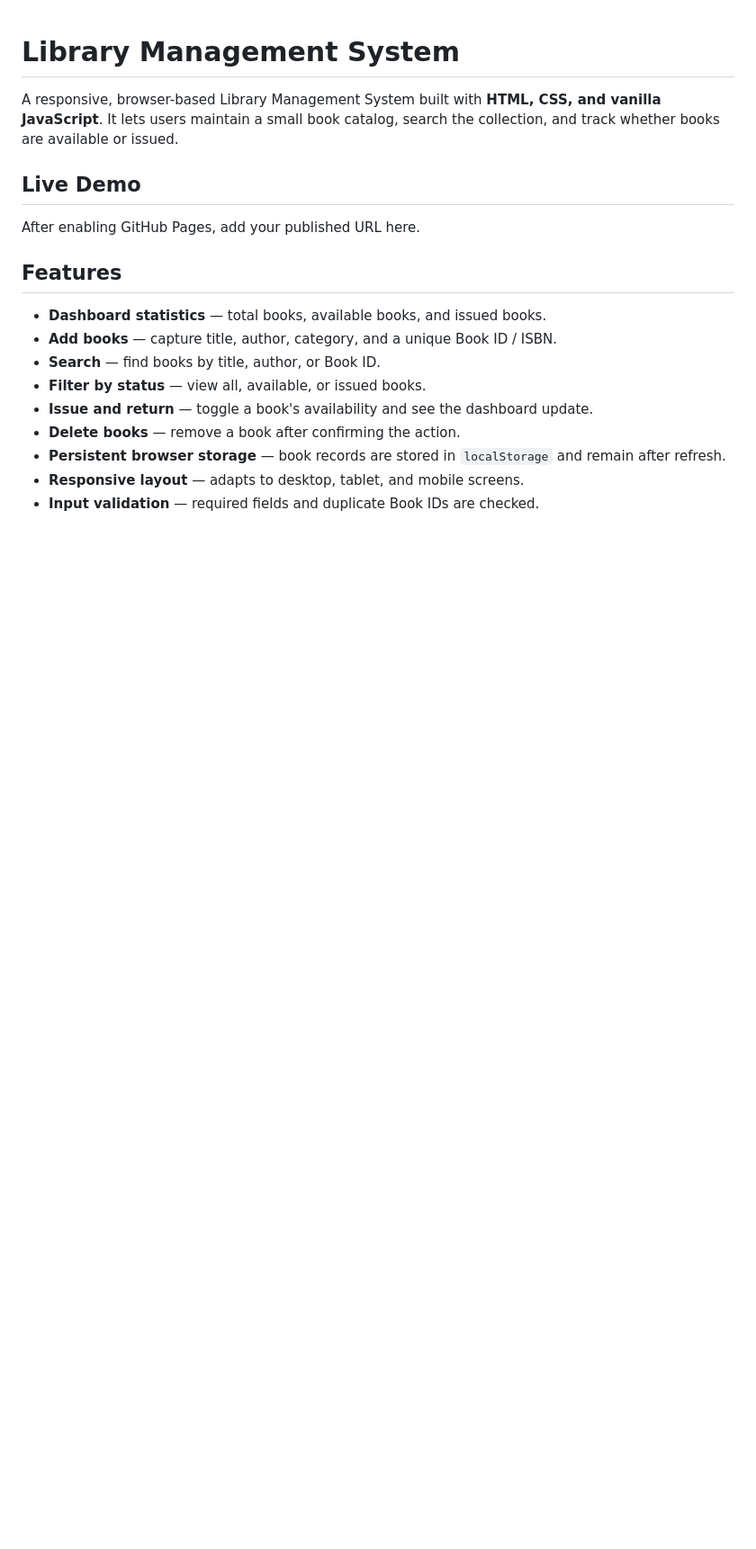
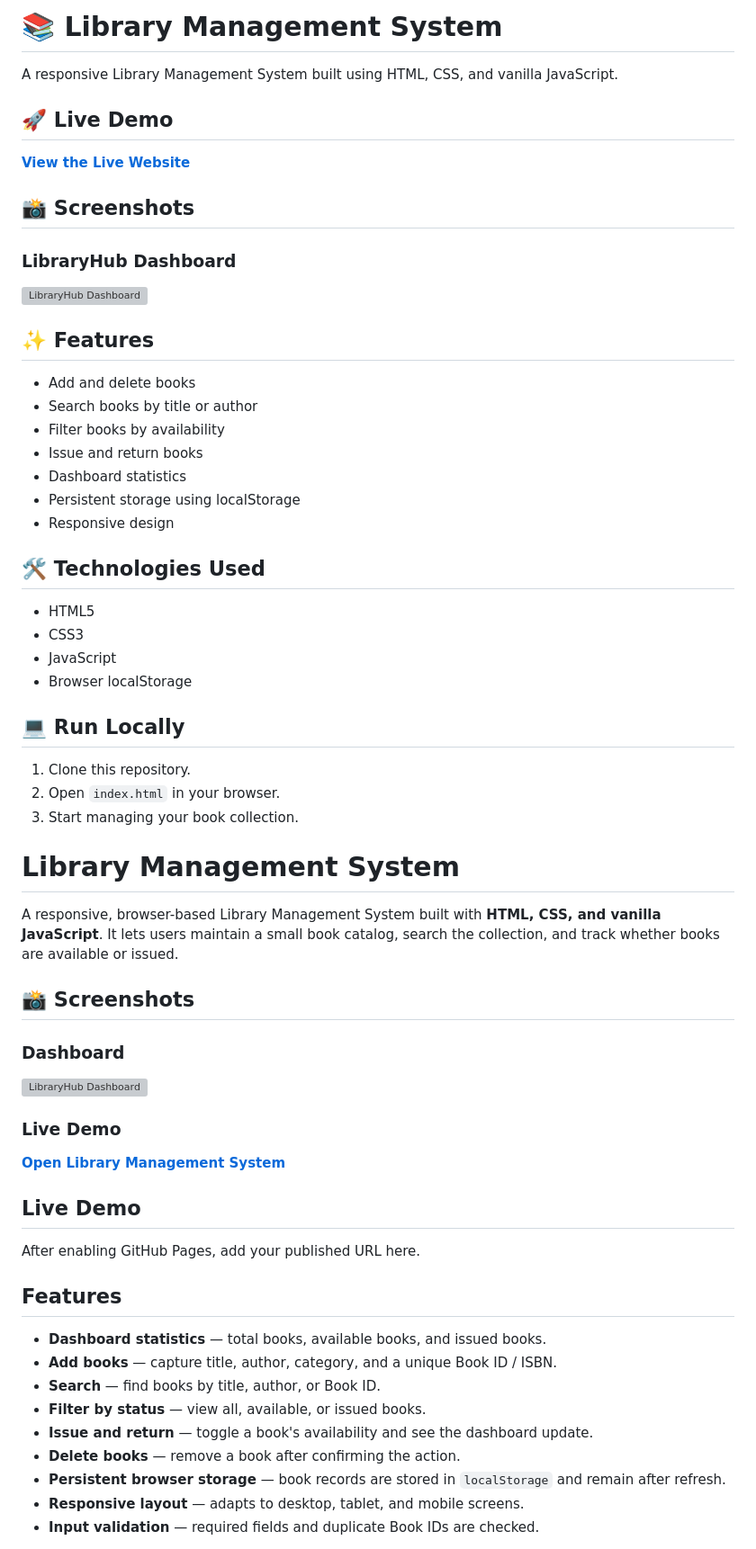
Before and after one commit to AbhaySharma-max/library-management-system, a Markdown page: README.md, the part around the change. Shown at 90% size. Drawn GitHub-style; blank space fills up the shorter version; grey boxes are pictures that could not be loaded.

Commit message:
Revise README for clarity and improved structure
Updated README.md to enhance project description and structure.

```diff
--- a/README.md
+++ b/README.md
@@ -1,6 +1,53 @@
+
+# 📚 Library Management System
+
+A responsive Library Management System built using HTML, CSS, and vanilla JavaScript.
+
+## 🚀 Live Demo
+
+[**View the Live Website**](https://abhaysharma-max.github.io/library-management-system/)
+
+## 📸 Screenshots
+
+### LibraryHub Dashboard
+
+![LibraryHub Dashboard](screenshots/libraryhub-dashboard.png)
+
+## ✨ Features
+
+- Add and delete books
+- Search books by title or author
+- Filter books by availability
+- Issue and return books
+- Dashboard statistics
+- Persistent storage using localStorage
+- Responsive design
+
+## 🛠️ Technologies Used
+
+- HTML5
+- CSS3
+- JavaScript
+- Browser localStorage
+
+## 💻 Run Locally
+
+1. Clone this repository.
+2. Open `index.html` in your browser.
+3. Start managing your book collection.
 # Library Management System
 
 A responsive, browser-based Library Management System built with **HTML, CSS, and vanilla JavaScript**. It lets users maintain a small book catalog, search the collection, and track whether books are available or issued.
+
+
+## 📸 Screenshots
+
+### Dashboard
+![LibraryHub Dashboard](screenshots/libraryhub-dashboard.png)
+
+### Live Demo
+[**Open Library Management System**](https://abhaysharma-max.github.io/library-management-system/)
+
 
 ## Live Demo
 
```
